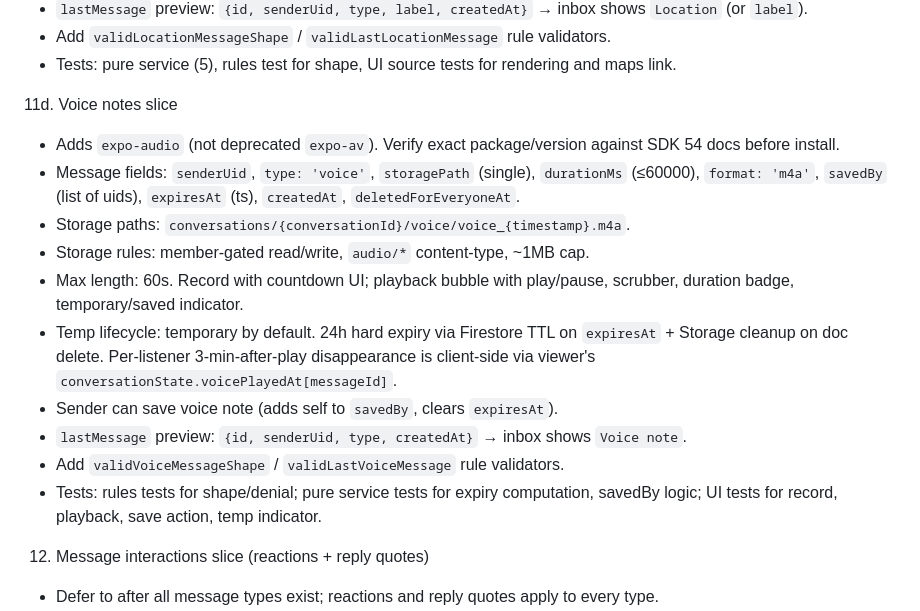
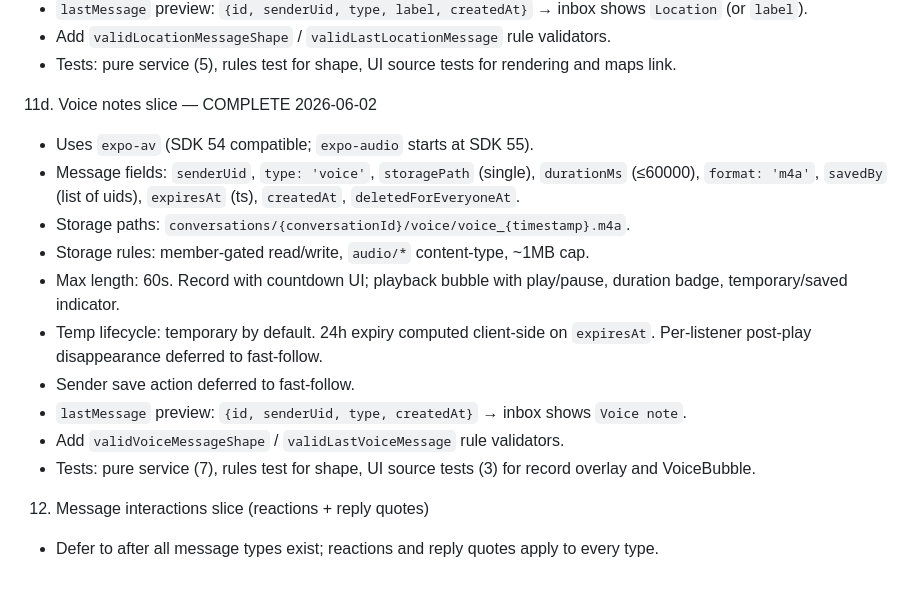
Before and after one commit to BrodieL3/rounds, a Markdown page: docs/prd/current-to-desired-state.md, the part around the change. Drawn GitHub-style; blank space fills up the shorter version.

Commit message:
Update PRD: mark slice 11d complete

```diff
--- a/docs/prd/current-to-desired-state.md
+++ b/docs/prd/current-to-desired-state.md
@@ -398,17 +398,17 @@ Recommended agent task sequence:
    - Add `validLocationMessageShape` / `validLastLocationMessage` rule validators.
    - Tests: pure service (5), rules test for shape, UI source tests for rendering and maps link.
 
-11d. Voice notes slice
-   - Adds `expo-audio` (not deprecated `expo-av`). Verify exact package/version against SDK 54 docs before install.
+11d. Voice notes slice — COMPLETE 2026-06-02
+   - Uses `expo-av` (SDK 54 compatible; `expo-audio` starts at SDK 55).
    - Message fields: `senderUid`, `type: 'voice'`, `storagePath` (single), `durationMs` (≤60000), `format: 'm4a'`, `savedBy` (list of uids), `expiresAt` (ts), `createdAt`, `deletedForEveryoneAt`.
    - Storage paths: `conversations/{conversationId}/voice/voice_{timestamp}.m4a`.
    - Storage rules: member-gated read/write, `audio/*` content-type, ~1MB cap.
-   - Max length: 60s. Record with countdown UI; playback bubble with play/pause, scrubber, duration badge, temporary/saved indicator.
-   - Temp lifecycle: temporary by default. 24h hard expiry via Firestore TTL on `expiresAt` + Storage cleanup on doc delete. Per-listener 3-min-after-play disappearance is client-side via viewer's `conversationState.voicePlayedAt[messageId]`.
-   - Sender can save voice note (adds self to `savedBy`, clears `expiresAt`).
+   - Max length: 60s. Record with countdown UI; playback bubble with play/pause, duration badge, temporary/saved indicator.
+   - Temp lifecycle: temporary by default. 24h expiry computed client-side on `expiresAt`. Per-listener post-play disappearance deferred to fast-follow.
+   - Sender save action deferred to fast-follow.
    - `lastMessage` preview: `{id, senderUid, type, createdAt}` → inbox shows `Voice note`.
    - Add `validVoiceMessageShape` / `validLastVoiceMessage` rule validators.
-   - Tests: rules tests for shape/denial; pure service tests for expiry computation, savedBy logic; UI tests for record, playback, save action, temp indicator.
+   - Tests: pure service (7), rules test for shape, UI source tests (3) for record overlay and VoiceBubble.
 
 12. Message interactions slice (reactions + reply quotes)
    - Defer to after all message types exist; reactions and reply quotes apply to every type.
```
